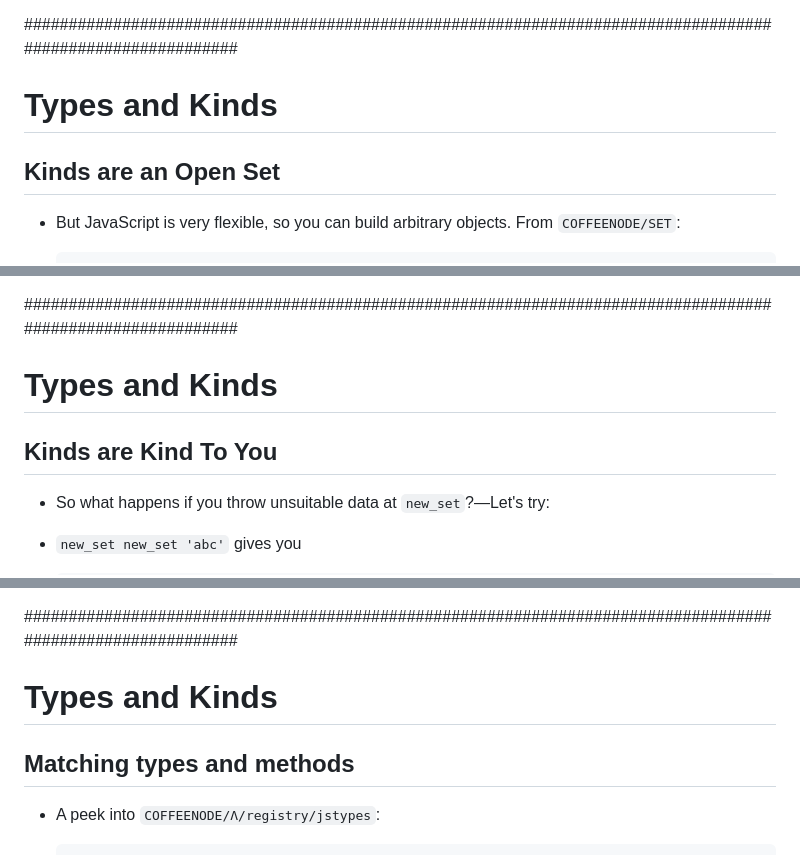
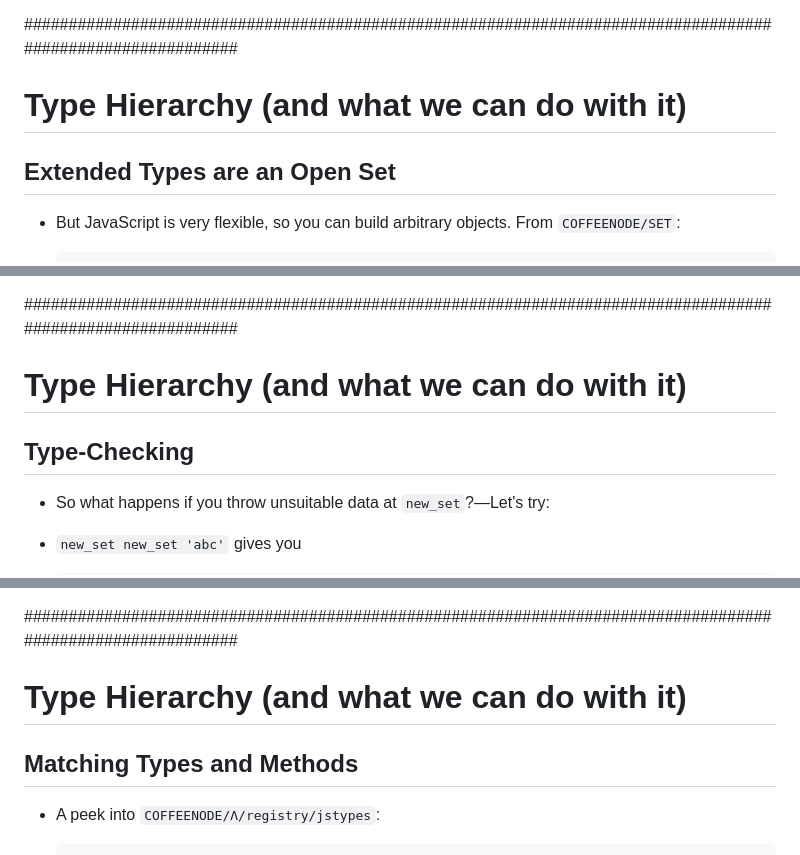
Before and after one commit to loveencounterflow/presentation-2012-04-16, a Markdown page: presentation-2012-04-16.md, 3 parts joined by grey strips. GitHub-like rendering.

```diff
--- a/presentation-2012-04-16.md
+++ b/presentation-2012-04-16.md
@@ -586,9 +588,9 @@ value            `Object::toString.call value`
 
 ############################################################################################################
 
-# Types and Kinds
+# Type Hierarchy (and what we can do with it)
 
-## Kinds are an Open Set
+## Extended Types are an Open Set
 
 *   But JavaScript is very flexible, so you can build arbitrary objects.
     From `COFFEENODE/SET`:
@@ -785,9 +788,9 @@ value            `Object::toString.call value`
 
 ############################################################################################################
 
-# Types and Kinds
+# Type Hierarchy (and what we can do with it)
 
-## Kinds are Kind To You
+## Type-Checking
 
 *   So what happens if you throw unsuitable data at `new_set`?—Let's try:
 
@@ -848,9 +851,9 @@ value            `Object::toString.call value`
 
 ############################################################################################################
 
-# Types and Kinds
+# Type Hierarchy (and what we can do with it)
 
-##   Matching types and methods
+##   Matching Types and Methods
 
 *   A peek into `COFFEENODE/Λ/registry/jstypes`:
 
```
Also changed, not shown: other parts of presentation-2012-04-16.md (+78 -10 lines), resources/turris-babel-1092x1123.jpg (added), 1 other file.
